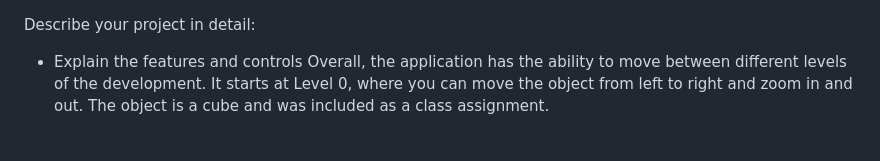
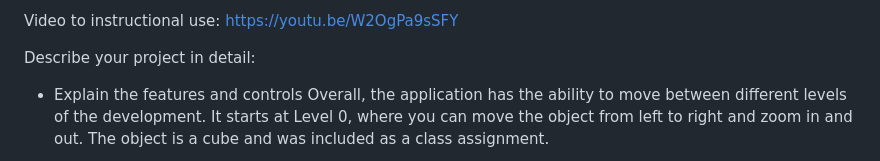
Before and after one commit to TheBrambam/GraphicsProj1, a Markdown page: README.md, the part around the change. GitHub-like rendering.

Commit message:
Update README.md
Added video

```diff
--- a/README.md
+++ b/README.md
@@ -1,3 +1,6 @@
+Video to instructional use: https://youtu.be/W2OgPa9sSFY
+
+
 Describe your project in detail:
   - Explain the features and controls
 Overall, the application has the ability to move between different levels of the development.
```
